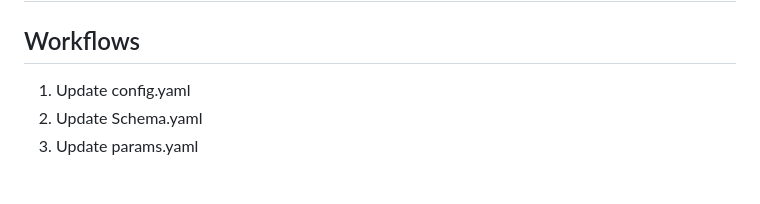
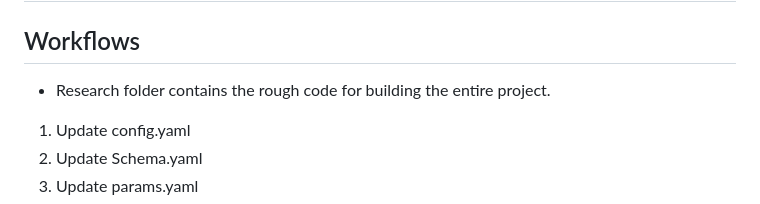
Before and after one commit to ravina029/CustomerChurnPrediction, a Markdown page: README.md, the part around the change. GitHub-like rendering; blank space fills up the shorter version.

```diff
--- a/README.md
+++ b/README.md
@@ -101,6 +101,7 @@ With RandomforestClassifier we attained an accuracy of 82.5% on the test data, w
 # Detailed End to End Implementation of the Project.
 
 ## Workflows
+- Research folder contains the rough code for building the entire project.
 1. Update config.yaml
 2. Update Schema.yaml
 3. Update params.yaml
```
